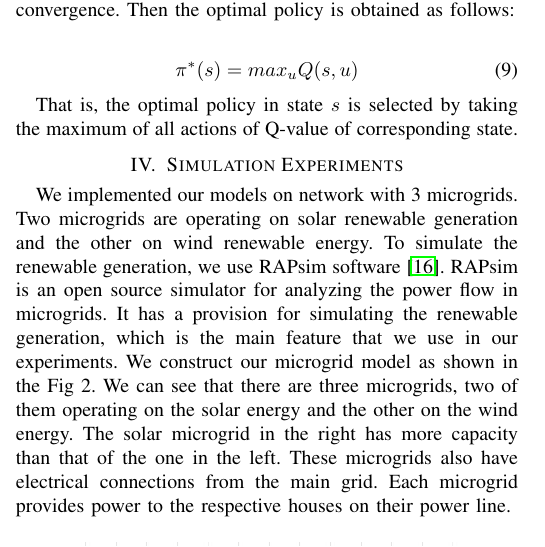
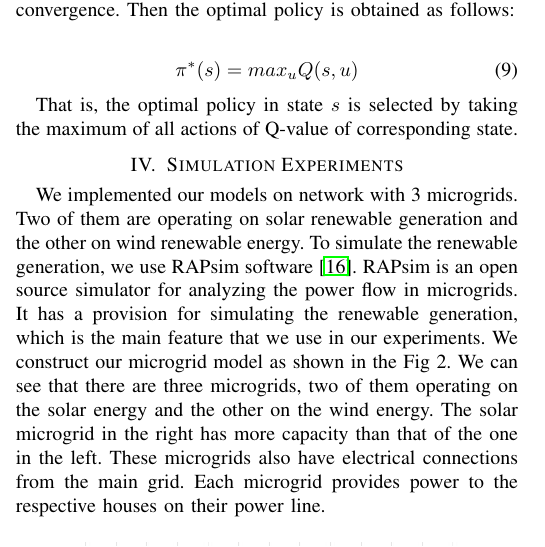
Before and after one commit to saikotireddy/PES-GM---Smart-Grid, a LaTeX paper (old-paper/main.tex, which reads old-paper/experimental_section.tex): part of one column of page 4 of 6, cut so that both start at the same text. Compiled offline with pdfLaTeX.

Commit message:
experiment modifications

```diff
--- a/old-paper/experimental_section.tex
+++ b/old-paper/experimental_section.tex
@@ -1,5 +1,5 @@
 \section{Simulation Experiments}
-We implemented our models on network with 3 microgrids. Two microgrids are operating on solar renewable generation and the other on wind renewable energy. To simulate the renewable generation, we use RAPsim software \cite{rapsim}. RAPsim is an open source simulator for analyzing the power flow in microgrids. It has a provision for simulating the renewable generation, which is the main feature that we use in our experiments. We construct our microgrid model as shown in the Fig 2. We can see that there are three microgrids, two of them operating on the solar energy and the other on the wind energy. The solar microgrid in the right has more capacity than that of the one in the left. These microgrids also have electrical connections from the main grid. Each microgrid provides power to the respective houses on their power line.
+We implemented our models on network with 3 microgrids. Two of them are operating on solar renewable generation and the other on wind renewable energy. To simulate the renewable generation, we use RAPsim software \cite{rapsim}. RAPsim is an open source simulator for analyzing the power flow in microgrids. It has a provision for simulating the renewable generation, which is the main feature that we use in our experiments. We construct our microgrid model as shown in the Fig 2. We can see that there are three microgrids, two of them operating on the solar energy and the other on the wind energy. The solar microgrid in the right has more capacity than that of the one in the left. These microgrids also have electrical connections from the main grid. Each microgrid provides power to the respective houses on their power line.
 
 
 \begin{figure}[thbp] \label{exp}
```
